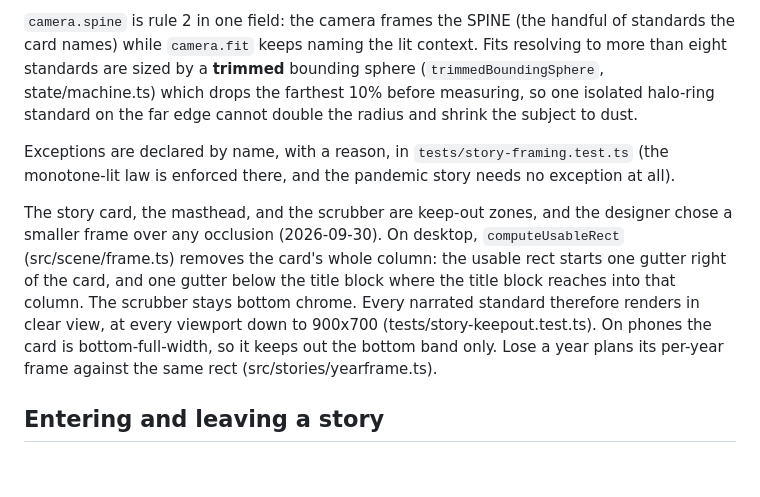
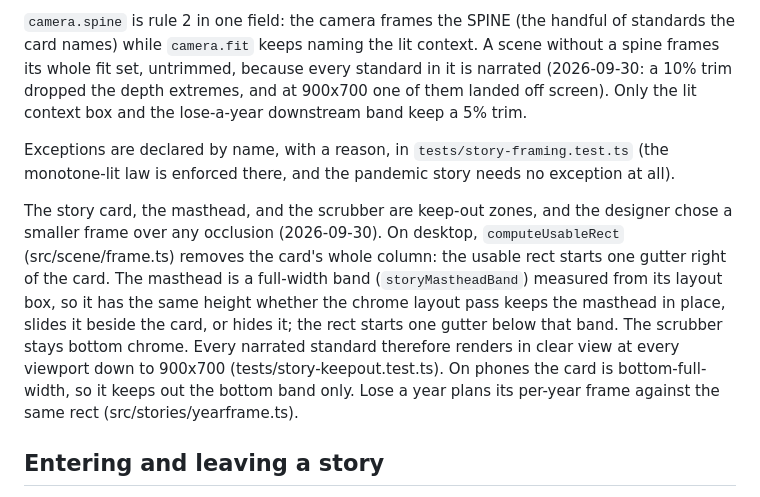
Before and after one commit to markpaik/coherence-map-explorer, a Markdown page: docs/STORIES.md, the part around the change. GitHub-like rendering; blank space fills up the shorter version.

Commit message:
Docs: story framing reads the masthead band and frames fit sets untrimmed
Co-Authored-By: Claude Opus 5.5 <noreply@anthropic.com>
Claude-Session: https://claude.ai/code/session_0144xFpNKdns92SLCzeQqqsP

```diff
--- a/docs/STORIES.md
+++ b/docs/STORIES.md
@@ -55,10 +55,10 @@ structural, so every other story is held to it:
 
 `camera.spine` is rule 2 in one field: the camera frames the SPINE (the
 handful of standards the card names) while `camera.fit` keeps naming the lit
-context. Fits resolving to more than eight standards are sized by a
-**trimmed** bounding sphere (`trimmedBoundingSphere`, state/machine.ts) which
-drops the farthest 10% before measuring, so one isolated halo-ring standard
-on the far edge cannot double the radius and shrink the subject to dust.
+context. A scene without a spine frames its whole fit set, untrimmed, because
+every standard in it is narrated (2026-09-30: a 10% trim dropped the depth
+extremes, and at 900x700 one of them landed off screen). Only the lit context
+box and the lose-a-year downstream band keep a 5% trim.
 
 Exceptions are declared by name, with a reason, in
 `tests/story-framing.test.ts` (the monotone-lit law is enforced there, and
@@ -67,12 +67,15 @@ the pandemic story needs no exception at all).
 The story card, the masthead, and the scrubber are keep-out zones, and the
 designer chose a smaller frame over any occlusion (2026-09-30). On desktop,
 `computeUsableRect` (src/scene/frame.ts) removes the card's whole column: the
-usable rect starts one gutter right of the card, and one gutter below the title
-block where the title block reaches into that column. The scrubber stays bottom
-chrome. Every narrated standard therefore renders in clear view, at every
-viewport down to 900x700 (tests/story-keepout.test.ts). On phones the card is
-bottom-full-width, so it keeps out the bottom band only. Lose a year plans its
-per-year frame against the same rect (src/stories/yearframe.ts).
+usable rect starts one gutter right of the card. The masthead is a full-width
+band (`storyMastheadBand`) measured from its layout box, so it has the same
+height whether the chrome layout pass keeps the masthead in place, slides it
+beside the card, or hides it; the rect starts one gutter below that band. The
+scrubber stays bottom chrome. Every narrated standard therefore renders in
+clear view at every viewport down to 900x700 (tests/story-keepout.test.ts). On
+phones the card is bottom-full-width, so it keeps out the bottom band only.
+Lose a year plans its per-year frame against the same rect
+(src/stories/yearframe.ts).
 
 ## Entering and leaving a story
 
```
